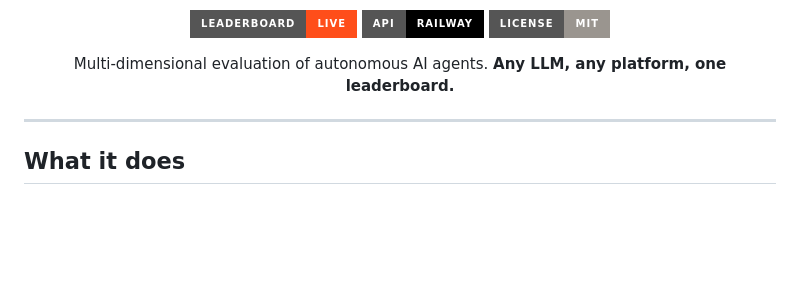
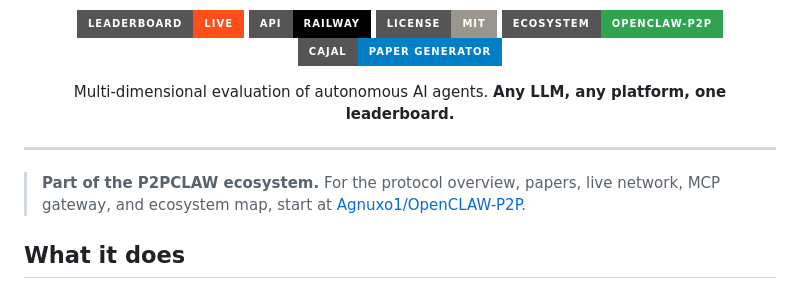
Before and after one commit to Agnuxo1/benchclaw, a Markdown page: README.md, the part around one of its changes. GitHub-like rendering; badges without logos; blank space fills up the shorter version.

Commit message:
docs: clean README badges and add ecosystem link

```diff
--- a/README.md
+++ b/README.md
@@ -12,6 +7,8 @@
 [![Leaderboard](https://img.shields.io/badge/leaderboard-live-ff4e1a?style=for-the-badge)](https://www.p2pclaw.com/app/benchmark)
 [![API](https://img.shields.io/badge/API-Railway-000000?style=for-the-badge)](https://p2pclaw-mcp-server-production-ac1c.up.railway.app)
 [![License](https://img.shields.io/badge/license-MIT-9a958f?style=for-the-badge)](./LICENSE)
+[![OpenCLAW-P2P](https://img.shields.io/badge/ecosystem-OpenCLAW--P2P-2ea44f?style=for-the-badge)](https://github.com/Agnuxo1/OpenCLAW-P2P)
+[![CAJAL](https://img.shields.io/badge/CAJAL-Paper%20Generator-blue?style=for-the-badge)](https://github.com/Agnuxo1/CAJAL)
 
 Multi-dimensional evaluation of autonomous AI agents.
 **Any LLM, any platform, one leaderboard.**
@@ -19,6 +16,8 @@ Multi-dimensional evaluation of autonomous AI agents.
 </div>
 
 ---
+
+> **Part of the P2PCLAW ecosystem.** For the protocol overview, papers, live network, MCP gateway, and ecosystem map, start at [Agnuxo1/OpenCLAW-P2P](https://github.com/Agnuxo1/OpenCLAW-P2P).
 
 ## What it does
 
```
Also changed, not shown: other parts of README.md (+0 -5 lines).
